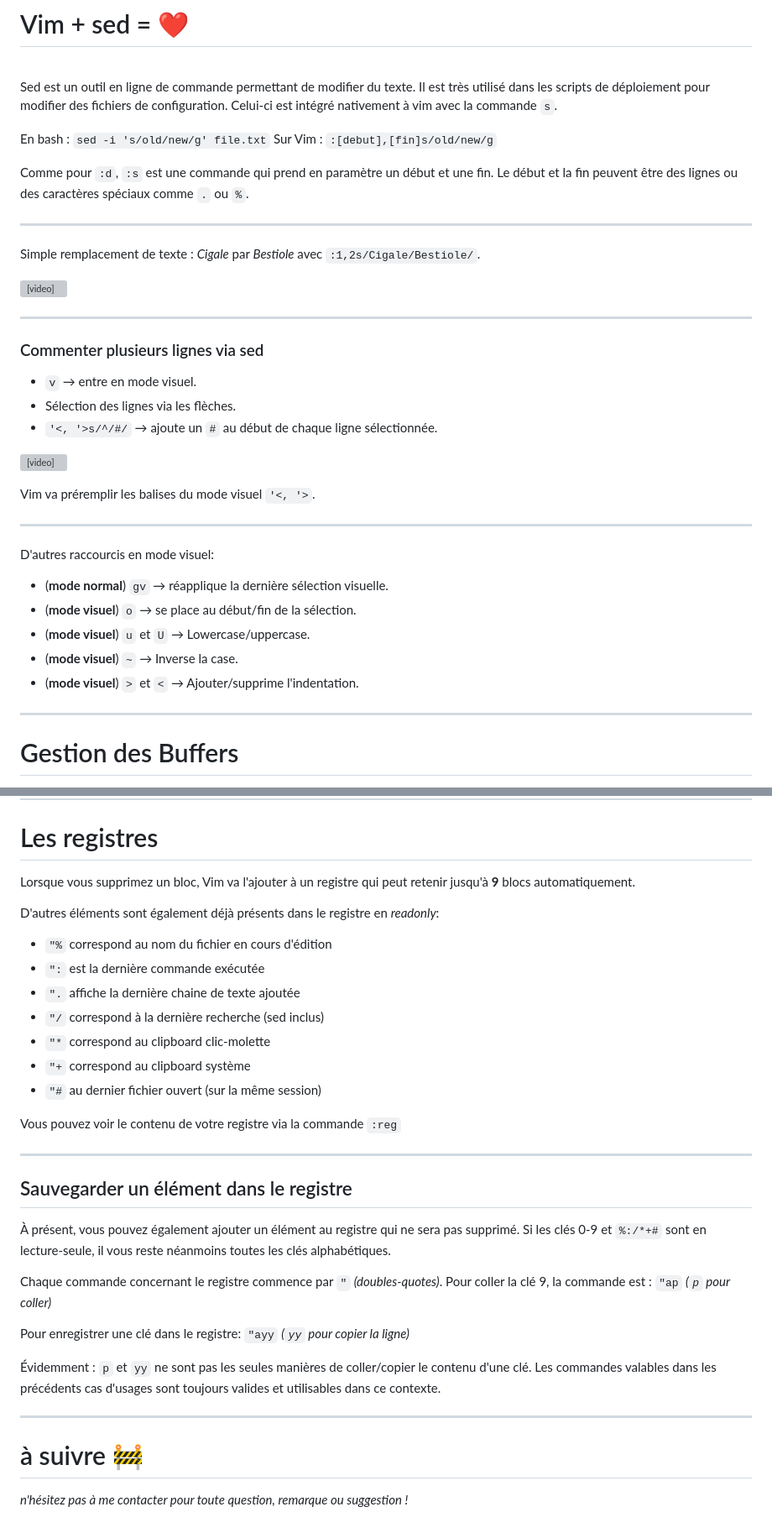
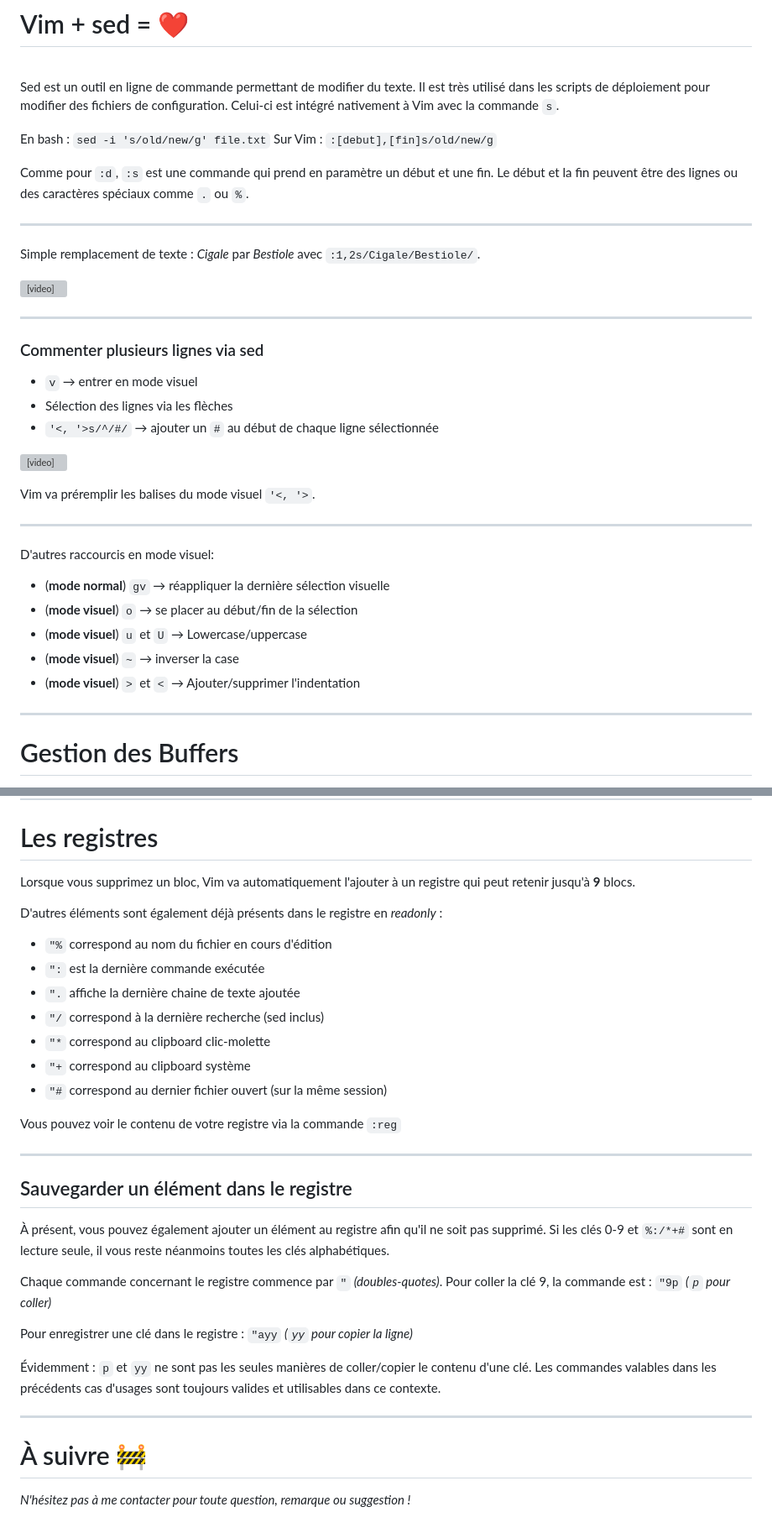
Before and after one commit to qjoly/PrezVim, a Markdown page: slide-deck.md, 2 parts joined by grey strips. Shown at 84% size. GitHub-like rendering; grey boxes are pictures that could not be loaded.

```diff
--- a/slide-deck.md
+++ b/slide-deck.md
@@ -439,7 +439,7 @@ Ces actions prennent en paramètre une **regex** *(expression régulière)*.
 
 <br>
 
-Sed est un outil en ligne de commande permettant de modifier du texte. Il est très utilisé dans les scripts de déploiement pour modifier des fichiers de configuration. Celui-ci est intégré nativement à vim avec la commande `s`.
+Sed est un outil en ligne de commande permettant de modifier du texte. Il est très utilisé dans les scripts de déploiement pour modifier des fichiers de configuration. Celui-ci est intégré nativement à Vim avec la commande `s`.
 
 En bash : `sed -i 's/old/new/g' file.txt`
 Sur Vim : `:[debut],[fin]s/old/new/g`
@@ -458,9 +458,9 @@ Simple remplacement de texte : *Cigale* par *Bestiole* avec `:1,2s/Cigale/Bestio
 
 ### Commenter plusieurs lignes via sed
 
-- `v` → entre en mode visuel.
-- Sélection des lignes via les flèches.
-- `'<, '>s/^/#/` → ajoute un `#` au début de chaque ligne sélectionnée.
+- `v` → entrer en mode visuel
+- Sélection des lignes via les flèches
+- `'<, '>s/^/#/` → ajouter un `#` au début de chaque ligne sélectionnée
 
 <video style="center" src="videos/comment-sed.mp4" controls width="60%" ></video>
 
@@ -471,11 +471,11 @@ Simple remplacement de texte : *Cigale* par *Bestiole* avec `:1,2s/Cigale/Bestio
 <!-- _class: lead invert -->
 
 D'autres raccourcis en mode visuel:
-- (**mode normal**) `gv` → réapplique la dernière sélection visuelle.
-- (**mode visuel**) `o` → se place au début/fin de la sélection.
-- (**mode visuel**) `u`  et `U` → Lowercase/uppercase.
-- (**mode visuel**) `~` → Inverse la case.
-- (**mode visuel**) `>`  et `<` → Ajouter/supprime l'indentation.
+- (**mode normal**) `gv` → réappliquer la dernière sélection visuelle
+- (**mode visuel**) `o` → se placer au début/fin de la sélection
+- (**mode visuel**) `u`  et `U` → Lowercase/uppercase
+- (**mode visuel**) `~` → inverser la case
+- (**mode visuel**) `>`  et `<` → Ajouter/supprimer l'indentation
 
 ---
 <!-- _class: lead invert -->
@@ -567,9 +567,9 @@ Pourtant Vim va l'enregistrer dans le presse papier et nous allons perdre le con
 ---
 # Les registres
 
-Lorsque vous supprimez un bloc, Vim va l'ajouter à un registre qui peut retenir jusqu'à **9** blocs automatiquement.
+Lorsque vous supprimez un bloc, Vim va automatiquement l'ajouter à un registre qui peut retenir jusqu'à **9** blocs.
 
-D'autres éléments sont également déjà présents dans le registre en *readonly*:
+D'autres éléments sont également déjà présents dans le registre en *readonly* :
 
 - `"%` correspond au nom du fichier en cours d'édition
 - `":` est la dernière commande exécutée
@@ -577,25 +577,25 @@ D'autres éléments sont également déjà présents dans le registre en *readon
 - `"/` correspond à la dernière recherche (sed inclus)
 - `"*` correspond au clipboard clic-molette
 - `"+` correspond au clipboard système
-- `"#` au dernier fichier ouvert (sur la même session)
+- `"#` correspond au dernier fichier ouvert (sur la même session)
 
 <p style="font-size:17px"> Vous pouvez voir le contenu de votre registre via la commande <code>:reg</code></p>
 
 ---
 ## Sauvegarder un élément dans le registre
 
-À présent, vous pouvez également ajouter un élément au registre qui ne sera pas supprimé. Si les clés 0-9 et `%:/*+#` sont en lecture-seule, il vous reste néanmoins toutes les clés alphabétiques.
+À présent, vous pouvez également ajouter un élément au registre afin qu'il ne soit pas supprimé. Si les clés 0-9 et `%:/*+#` sont en lecture seule, il vous reste néanmoins toutes les clés alphabétiques.
 
-Chaque commande concernant le registre commence par `"` *(doubles-quotes)*. Pour coller la clé 9, la commande est : `"ap` *(`p` pour coller)*
+Chaque commande concernant le registre commence par `"` *(doubles-quotes)*. Pour coller la clé 9, la commande est : `"9p` *(`p` pour coller)*
 
-Pour enregistrer une clé dans le registre: `"ayy` *(`yy` pour copier la ligne)*
+Pour enregistrer une clé dans le registre : `"ayy` *(`yy` pour copier la ligne)*
 
 Évidemment : `p` et `yy` ne sont pas les seules manières de coller/copier le contenu d'une clé. Les commandes valables dans les précédents cas d'usages sont toujours valides et utilisables dans ce contexte.
 
 ---
 
 <!-- _class: lead invert -->
-# <!--fit-->  à suivre :construction:
+# <!--fit-->  À suivre :construction:
 <!-- _class: lead invert -->
 
-*n'hésitez pas à me contacter pour toute question, remarque ou suggestion !*
+*N'hésitez pas à me contacter pour toute question, remarque ou suggestion !*
```
Also changed, not shown: other parts of slide-deck.md (+45 -45 lines).
